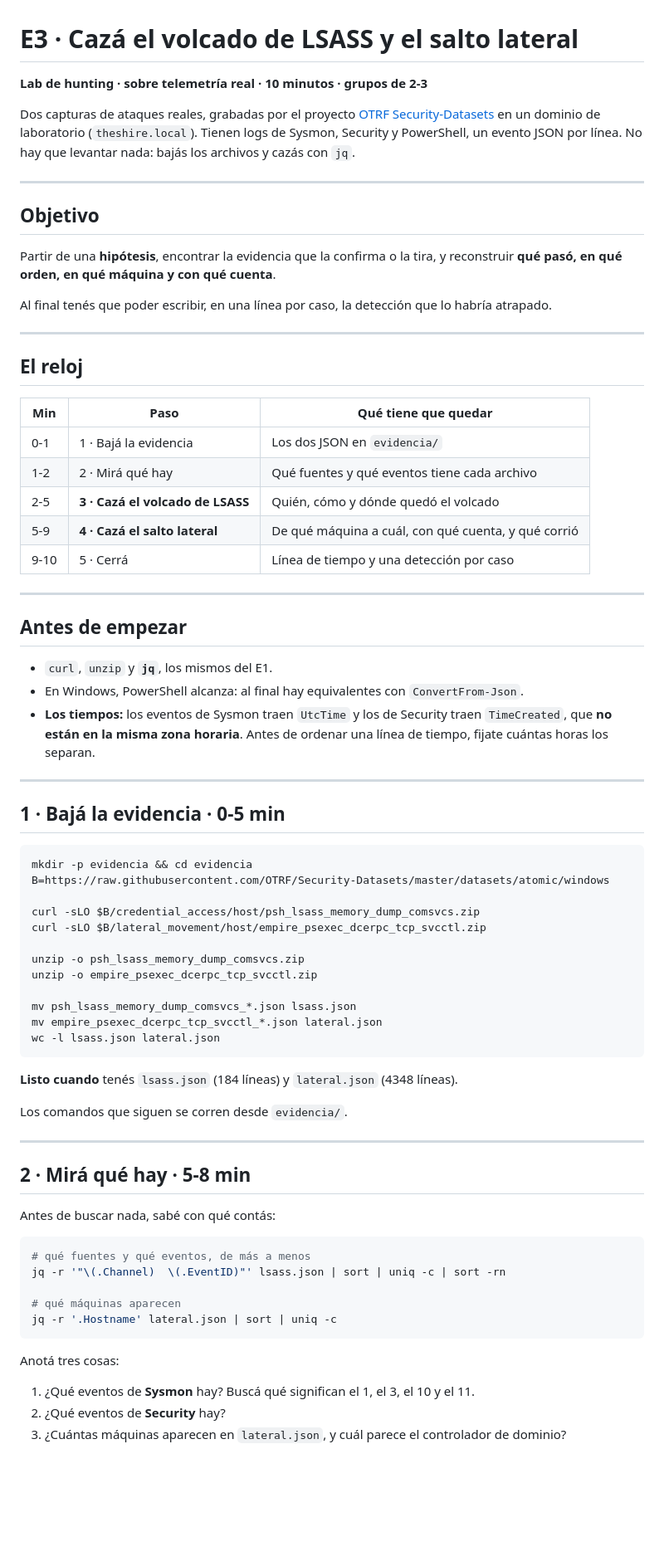
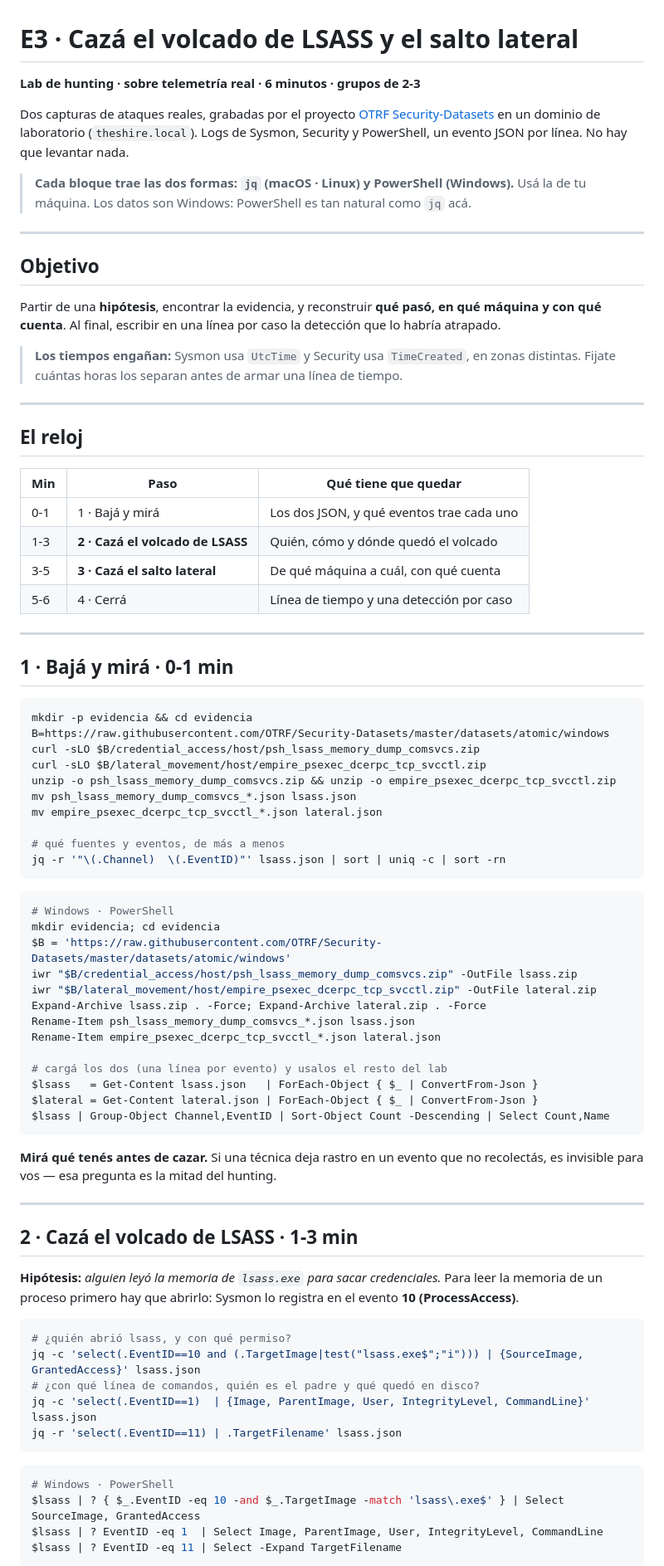
Before and after one commit to Base4Security/eko2026-active-defense-labs, a Markdown page: labs/e03-hunting-lsass-y-lateral.md, the part around one of its changes. Shown at 83% size. Drawn GitHub-style; blank space fills up the shorter version.

````diff
--- a/labs/e03-hunting-lsass-y-lateral.md
+++ b/labs/e03-hunting-lsass-y-lateral.md
@@ -1,22 +1,26 @@
 # E3 · Cazá el volcado de LSASS y el salto lateral
 
-**Lab de hunting · sobre telemetría real · 10 minutos · grupos de 2-3**
+**Lab de hunting · sobre telemetría real · 6 minutos · grupos de 2-3**
 
 Dos capturas de ataques reales, grabadas por el proyecto
 [OTRF Security-Datasets](https://github.com/OTRF/Security-Datasets) en un
-dominio de laboratorio (`theshire.local`). Tienen logs de Sysmon, Security y
-PowerShell, un evento JSON por línea. No hay que levantar nada: bajás los
-archivos y cazás con `jq`.
+dominio de laboratorio (`theshire.local`). Logs de Sysmon, Security y PowerShell,
+un evento JSON por línea. No hay que levantar nada.
+
+> **Cada bloque trae las dos formas: `jq` (macOS · Linux) y PowerShell
+> (Windows).** Usá la de tu máquina. Los datos son Windows: PowerShell es tan
+> natural como `jq` acá.
 
 ---
 
 ## Objetivo
 
-Partir de una **hipótesis**, encontrar la evidencia que la confirma o la tira,
-y reconstruir **qué pasó, en qué orden, en qué máquina y con qué cuenta**.
+Partir de una **hipótesis**, encontrar la evidencia, y reconstruir **qué pasó,
+en qué máquina y con qué cuenta**. Al final, escribir en una línea por caso la
+detección que lo habría atrapado.
 
-Al final tenés que poder escribir, en una línea por caso, la detección que lo
-habría atrapado.
+> **Los tiempos engañan:** Sysmon usa `UtcTime` y Security usa `TimeCreated`, en
+> zonas distintas. Fijate cuántas horas los separan antes de armar una línea de tiempo.
 
 ---
 
@@ -24,61 +28,67 @@ habría atrapado.
 
 | Min | Paso | Qué tiene que quedar |
 |---|---|---|
-| 0-1 | 1 · Bajá la evidencia | Los dos JSON en `evidencia/` |
-| 1-2 | 2 · Mirá qué hay | Qué fuentes y qué eventos tiene cada archivo |
-| 2-5 | **3 · Cazá el volcado de LSASS** | Quién, cómo y dónde quedó el volcado |
-| 5-9 | **4 · Cazá el salto lateral** | De qué máquina a cuál, con qué cuenta, y qué corrió |
-| 9-10 | 5 · Cerrá | Línea de tiempo y una detección por caso |
+| 0-1 | 1 · Bajá y mirá | Los dos JSON, y qué eventos trae cada uno |
+| 1-3 | **2 · Cazá el volcado de LSASS** | Quién, cómo y dónde quedó el volcado |
+| 3-5 | **3 · Cazá el salto lateral** | De qué máquina a cuál, con qué cuenta |
+| 5-6 | 4 · Cerrá | Línea de tiempo y una detección por caso |
 
 ---
 
-## Antes de empezar
-
-- `curl`, `unzip` y **`jq`**, los mismos del E1.
-- En Windows, PowerShell alcanza: al final hay equivalentes con `ConvertFrom-Json`.
-- **Los tiempos:** los eventos de Sysmon traen `UtcTime` y los de Security
-  traen `TimeCreated`, que **no están en la misma zona horaria**. Antes de
-  ordenar una línea de tiempo, fijate cuántas horas los separan.
-
----
-
-## 1 · Bajá la evidencia · 0-5 min
+## 1 · Bajá y mirá · 0-1 min
 
 ```bash
 mkdir -p evidencia && cd evidencia
 B=https://raw.githubusercontent.com/OTRF/Security-Datasets/master/datasets/atomic/windows
-
 curl -sLO $B/credential_access/host/psh_lsass_memory_dump_comsvcs.zip
 curl -sLO $B/lateral_movement/host/empire_psexec_dcerpc_tcp_svcctl.zip
-
-unzip -o psh_lsass_memory_dump_comsvcs.zip
-unzip -o empire_psexec_dcerpc_tcp_svcctl.zip
-
+unzip -o psh_lsass_memory_dump_comsvcs.zip && unzip -o empire_psexec_dcerpc_tcp_svcctl.zip
 mv psh_lsass_memory_dump_comsvcs_*.json lsass.json
 mv empire_psexec_dcerpc_tcp_svcctl_*.json lateral.json
-wc -l lsass.json lateral.json
+
+# qué fuentes y eventos, de más a menos
+jq -r '"\(.Channel)  \(.EventID)"' lsass.json | sort | uniq -c | sort -rn
 ```
 
-**Listo cuando** tenés `lsass.json` (184 líneas) y `lateral.json` (4348 líneas).
+```powershell
+# Windows · PowerShell
+mkdir evidencia; cd evidencia
+$B = 'https://raw.githubusercontent.com/OTRF/Security-Datasets/master/datasets/atomic/windows'
+iwr "$B/credential_access/host/psh_lsass_memory_dump_comsvcs.zip" -OutFile lsass.zip
+iwr "$B/lateral_movement/host/empire_psexec_dcerpc_tcp_svcctl.zip" -OutFile lateral.zip
+Expand-Archive lsass.zip . -Force; Expand-Archive lateral.zip . -Force
+Rename-Item psh_lsass_memory_dump_comsvcs_*.json lsass.json
+Rename-Item empire_psexec_dcerpc_tcp_svcctl_*.json lateral.json
 
-Los comandos que siguen se corren desde `evidencia/`.
+# cargá los dos (una línea por evento) y usalos el resto del lab
+$lsass   = Get-Content lsass.json   | ForEach-Object { $_ | ConvertFrom-Json }
+$lateral = Get-Content lateral.json | ForEach-Object { $_ | ConvertFrom-Json }
+$lsass | Group-Object Channel,EventID | Sort-Object Count -Descending | Select Count,Name
+```
+
+**Mirá qué tenés antes de cazar.** Si una técnica deja rastro en un evento que no
+recolectás, es invisible para vos — esa pregunta es la mitad del hunting.
 
 ---
 
-## 2 · Mirá qué hay · 5-8 min
+## 2 · Cazá el volcado de LSASS · 1-3 min
 
-Antes de buscar nada, sabé con qué contás:
+**Hipótesis:** *alguien leyó la memoria de `lsass.exe` para sacar credenciales.*
+Para leer la memoria de un proceso primero hay que abrirlo: Sysmon lo registra en
+el evento **10 (ProcessAccess)**.
 
 ```bash
-# qué fuentes y qué eventos, de más a menos
-jq -r '"\(.Channel)  \(.EventID)"' lsass.json | sort | uniq -c | sort -rn
-
-# qué máquinas aparecen
-jq -r '.Hostname' lateral.json | sort | uniq -c
+# ¿quién abrió lsass, y con qué permiso?
+jq -c 'select(.EventID==10 and (.TargetImage|test("lsass.exe$";"i"))) | {SourceImage, GrantedAccess}' lsass.json
+# ¿con qué línea de comandos, quién es el padre y qué quedó en disco?
+jq -c 'select(.EventID==1)  | {Image, ParentImage, User, IntegrityLevel, CommandLine}' lsass.json
+jq -r 'select(.EventID==11) | .TargetFilename' lsass.json
 ```
 
-Anotá tres cosas:
-1. ¿Qué eventos de **Sysmon** hay? Buscá qué significan el 1, el 3, el 10 y el 11.
-2. ¿Qué eventos de **Security** hay?
-3. ¿Cuántas máquinas aparecen en `lateral.json`, y cuál parece el controlador de dominio?
+```powershell
+# Windows · PowerShell
+$lsass | ? { $_.EventID -eq 10 -and $_.TargetImage -match 'lsass\.exe$' } | Select SourceImage, GrantedAccess
+$lsass | ? EventID -eq 1  | Select Image, ParentImage, User, IntegrityLevel, CommandLine
+$lsass | ? EventID -eq 11 | Select -Expand TargetFilename
+```
 
````
Also changed, not shown: other parts of labs/e03-hunting-lsass-y-lateral.md (+31 -130 lines), README.md (+8 -7 lines), labs/e04-hunting-con-agente.md (+94 -129 lines).
